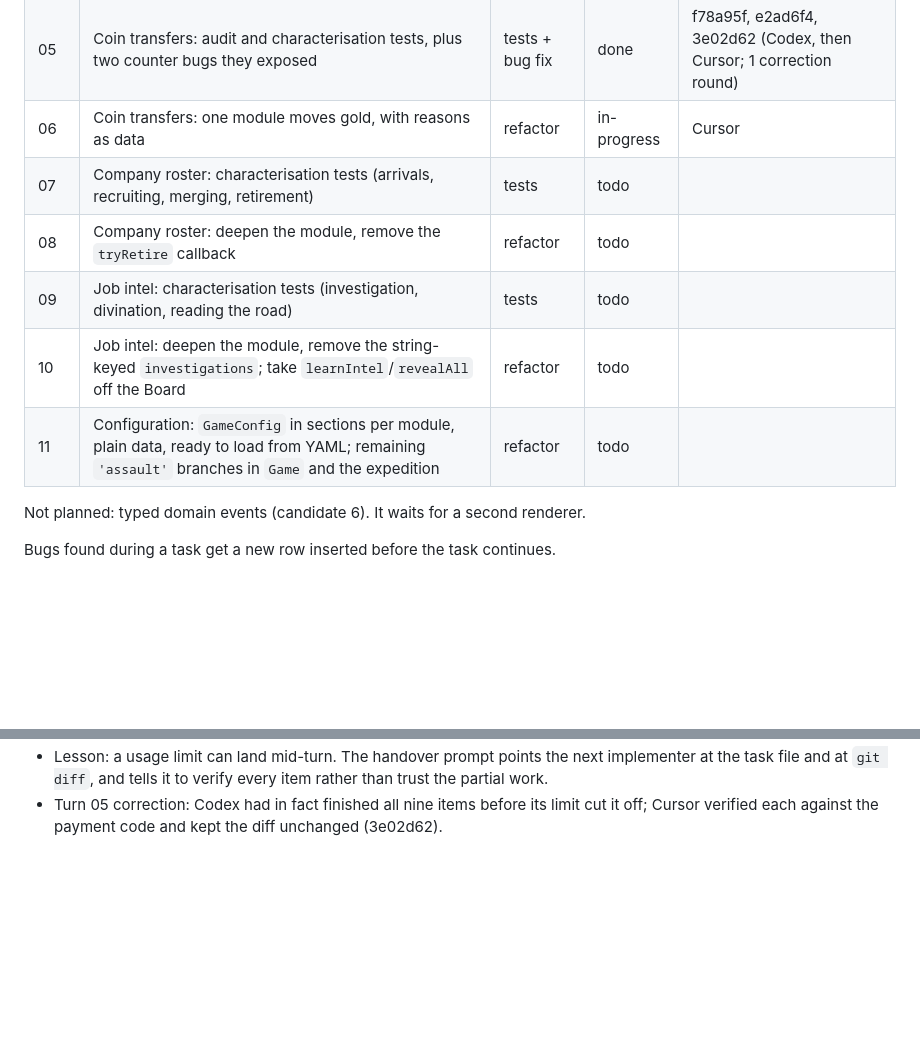
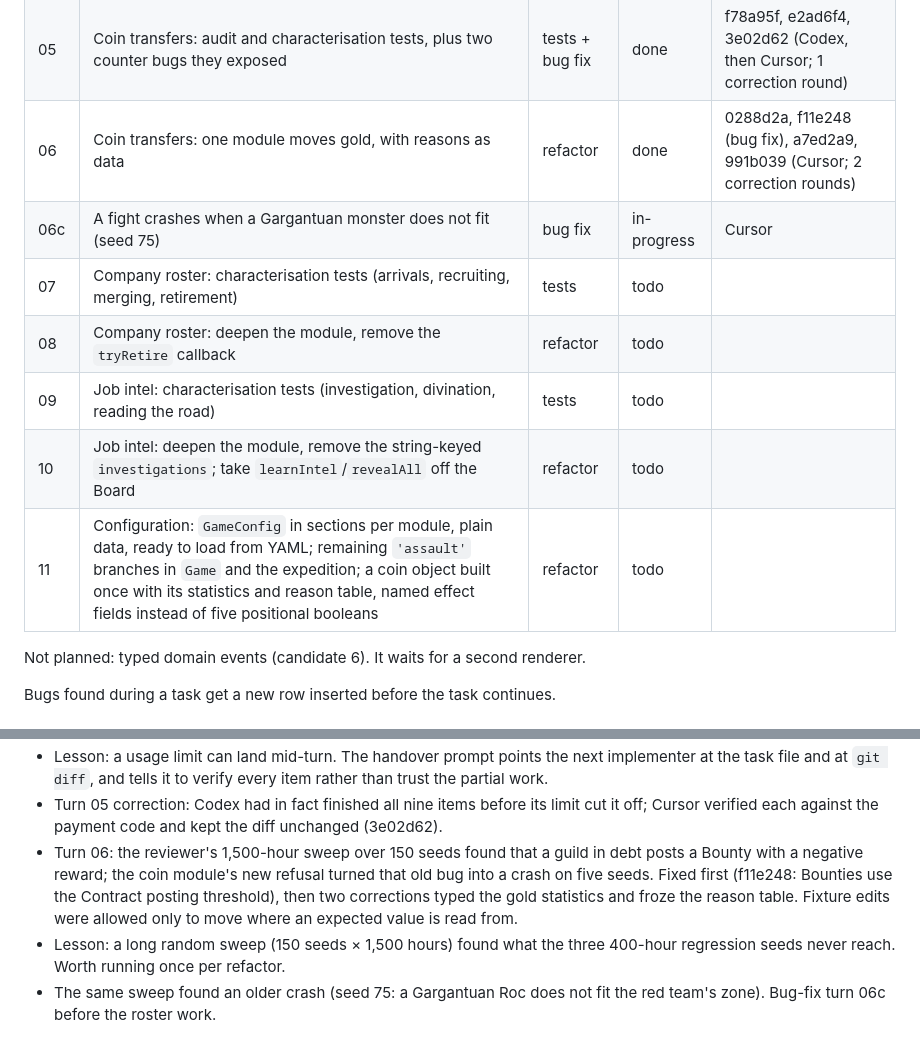
Before and after one commit to carloscasalar/d20-idle-town, a Markdown page: .scratch/architecture-flow/PLAN.md, 2 parts joined by grey strips. GitHub-like rendering; blank space fills up the shorter version.

Commit message:
docs: close turn 06 and add the placement crash bug-fix prompt
Co-Authored-By: Claude Opus 5.5 <noreply@anthropic.com>

```diff
--- a/.scratch/architecture-flow/PLAN.md
+++ b/.scratch/architecture-flow/PLAN.md
@@ -14,12 +14,13 @@ Status values: `todo`, `in-progress`, `done`, `blocked`.
 | 04 | Board: the Board owns the lifecycle and is the single writer of the references | refactor | done | f7e9e4a (Cursor; passed review, two small corrections folded into 04b) |
 | 04b | Board: configuration, behaviour per kind of work by data, and three interface leaks | refactor | done | 091a2c8, 37cb0ca, db154f6 (Codex; 1 correction round) |
 | 05 | Coin transfers: audit and characterisation tests, plus two counter bugs they exposed | tests + bug fix | done | f78a95f, e2ad6f4, 3e02d62 (Codex, then Cursor; 1 correction round) |
-| 06 | Coin transfers: one module moves gold, with reasons as data | refactor | in-progress | Cursor |
+| 06 | Coin transfers: one module moves gold, with reasons as data | refactor | done | 0288d2a, f11e248 (bug fix), a7ed2a9, 991b039 (Cursor; 2 correction rounds) |
+| 06c | A fight crashes when a Gargantuan monster does not fit (seed 75) | bug fix | in-progress | Cursor |
 | 07 | Company roster: characterisation tests (arrivals, recruiting, merging, retirement) | tests | todo | |
 | 08 | Company roster: deepen the module, remove the `tryRetire` callback | refactor | todo | |
 | 09 | Job intel: characterisation tests (investigation, divination, reading the road) | tests | todo | |
 | 10 | Job intel: deepen the module, remove the string-keyed `investigations`; take `learnIntel`/`revealAll` off the Board | refactor | todo | |
-| 11 | Configuration: `GameConfig` in sections per module, plain data, ready to load from YAML; remaining `'assault'` branches in `Game` and the expedition | refactor | todo | |
+| 11 | Configuration: `GameConfig` in sections per module, plain data, ready to load from YAML; remaining `'assault'` branches in `Game` and the expedition; a coin object built once with its statistics and reason table, named effect fields instead of five positional booleans | refactor | todo | |
 
 Not planned: typed domain events (candidate 6). It waits for a second renderer.
 
@@ -45,3 +46,6 @@ Bugs found during a task get a new row inserted before the task continues.
 - Turn 05: conservation holds on all 1,200 seeded ticks; the per-holder rule exposed two bugs (a wiped purse and a merge were not recorded in `earned`/`spent`), fixed in e2ad6f4. The reviewer's 76 mutations left six boundary survivors; the tests-only correction was cut off by Codex's usage limit (retry after 4:26 AM on 2026-10-03) with partial edits in the working tree, and was handed to Cursor in a new session.
 - Lesson: a usage limit can land mid-turn. The handover prompt points the next implementer at the task file and at `git diff`, and tells it to verify every item rather than trust the partial work.
 - Turn 05 correction: Codex had in fact finished all nine items before its limit cut it off; Cursor verified each against the payment code and kept the diff unchanged (3e02d62).
+- Turn 06: the reviewer's 1,500-hour sweep over 150 seeds found that a guild in debt posts a Bounty with a negative reward; the coin module's new refusal turned that old bug into a crash on five seeds. Fixed first (f11e248: Bounties use the Contract posting threshold), then two corrections typed the gold statistics and froze the reason table. Fixture edits were allowed only to move where an expected value is read from.
+- Lesson: a long random sweep (150 seeds × 1,500 hours) found what the three 400-hour regression seeds never reach. Worth running once per refactor.
+- The same sweep found an older crash (seed 75: a Gargantuan Roc does not fit the red team's zone). Bug-fix turn 06c before the roster work.
```
Also changed, not shown: 1 other file.
